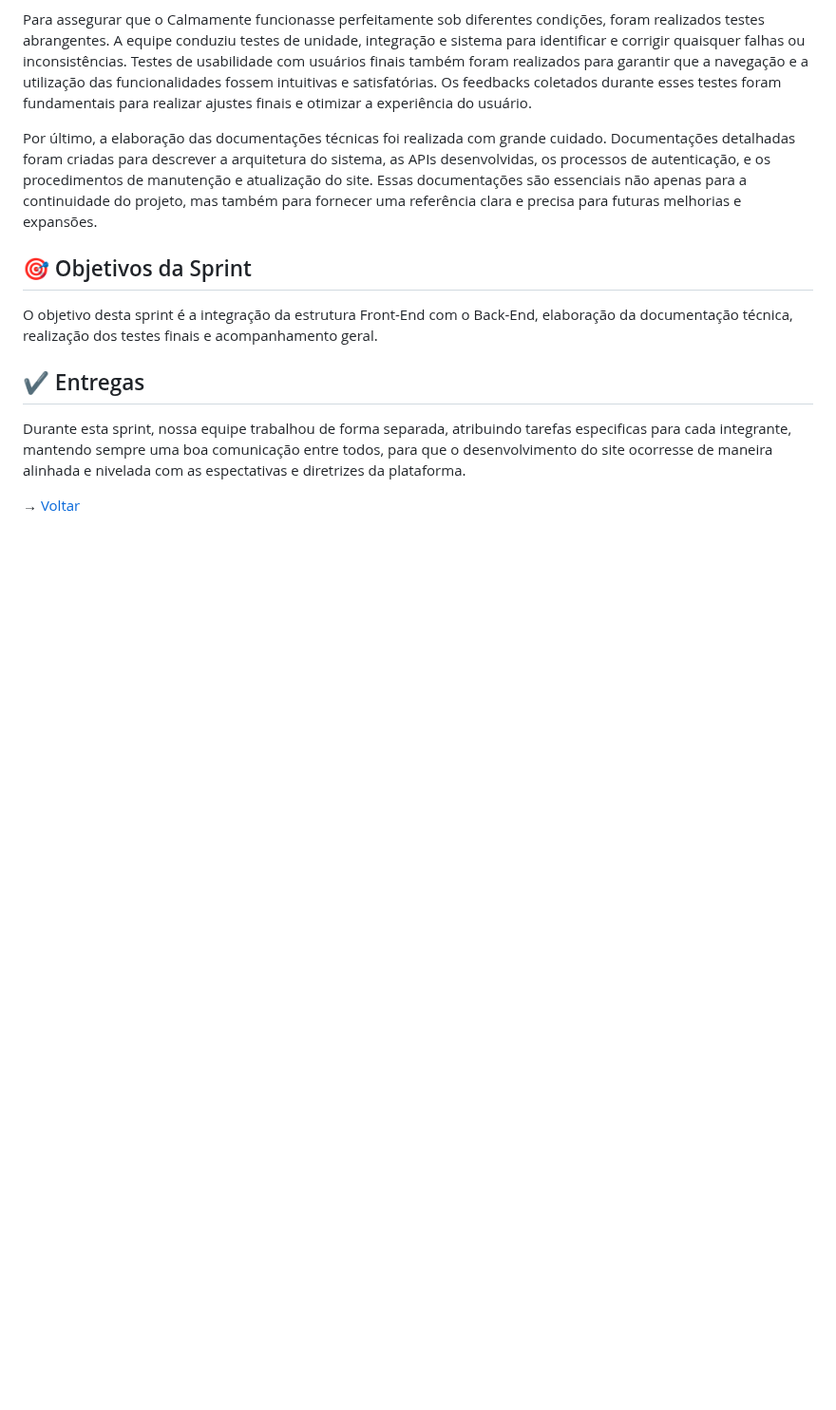
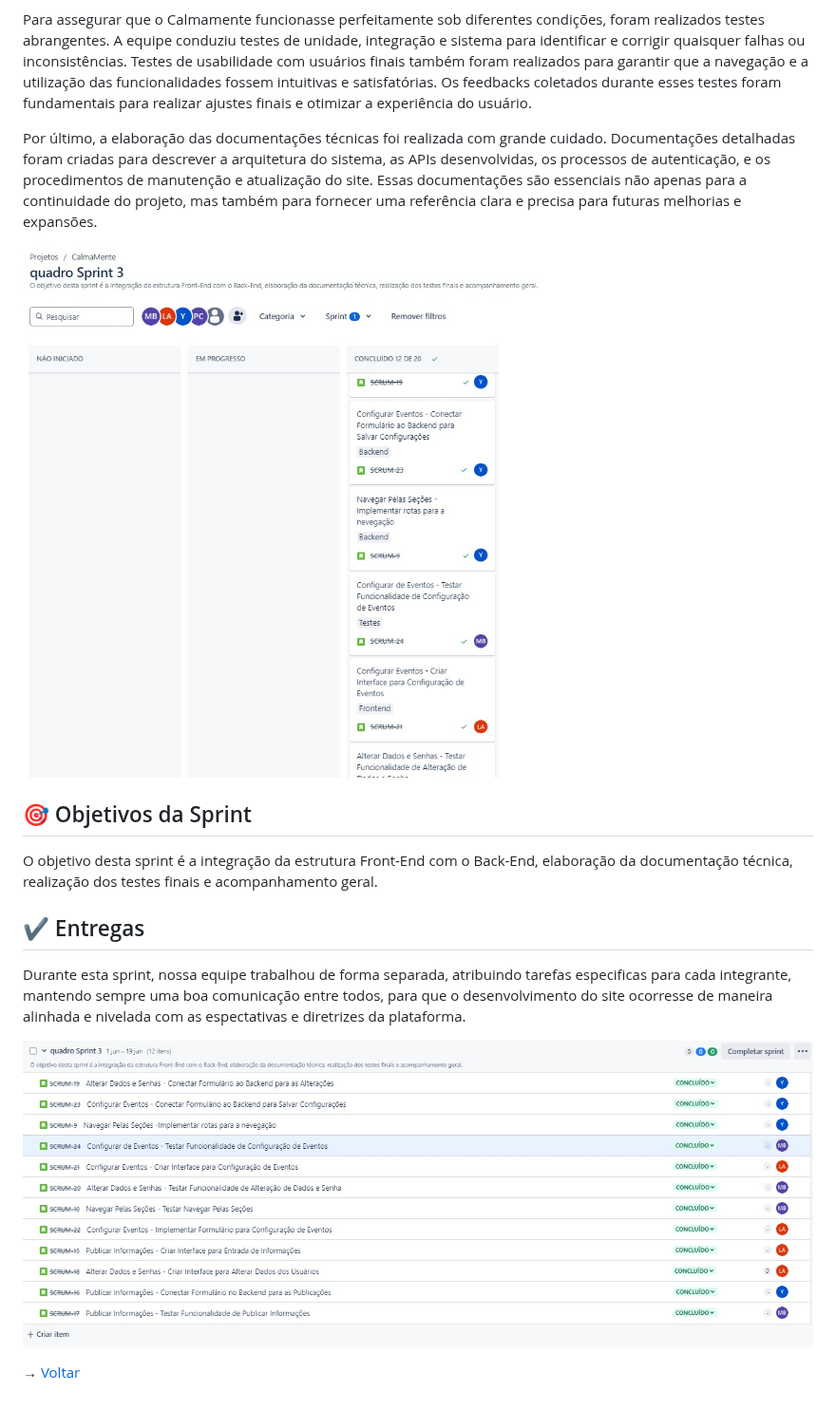
Before and after one commit to marcusvsbarros/projetoManufatura, a Markdown page: sprint3.md, the part around the change. Shown at 95% size. GitHub-like rendering; blank space fills up the shorter version.

```diff
--- a/sprint3.md
+++ b/sprint3.md
@@ -21,6 +21,8 @@ Para assegurar que o Calmamente funcionasse perfeitamente sob diferentes condiç
 
 Por último, a elaboração das documentações técnicas foi realizada com grande cuidado. Documentações detalhadas foram criadas para descrever a arquitetura do sistema, as APIs desenvolvidas, os processos de autenticação, e os procedimentos de manutenção e atualização do site. Essas documentações são essenciais não apenas para a continuidade do projeto, mas também para fornecer uma referência clara e precisa para futuras melhorias e expansões.
 
+![banner](https://github.com/marcusvsbarros/projetoManufatura/blob/main/Files%20-%20Calmamente/WhatsApp%20Image%202024-06-19%20at%2010.10.45.jpeg)
+
 <span id="objetivos">
 
 ## :dart: Objetivos da Sprint
@@ -31,4 +33,6 @@ O objetivo desta sprint é a integração da estrutura Front-End com o Back-End,
 ## :heavy_check_mark: Entregas
 Durante esta sprint, nossa equipe trabalhou de forma separada, atribuindo tarefas especificas para cada integrante, mantendo sempre uma boa comunicação entre todos, para que o desenvolvimento do site ocorresse de maneira alinhada e nivelada com as espectativas e diretrizes da plataforma.
 
+![banner](https://github.com/marcusvsbarros/projetoManufatura/blob/main/Files%20-%20Calmamente/WhatsApp%20Image%202024-06-19%20at%2010.14.51.jpeg)
+
 → [Voltar](https://github.com/CalmaMente/Projeto-Integrador-3DSM/tree/main)
```
